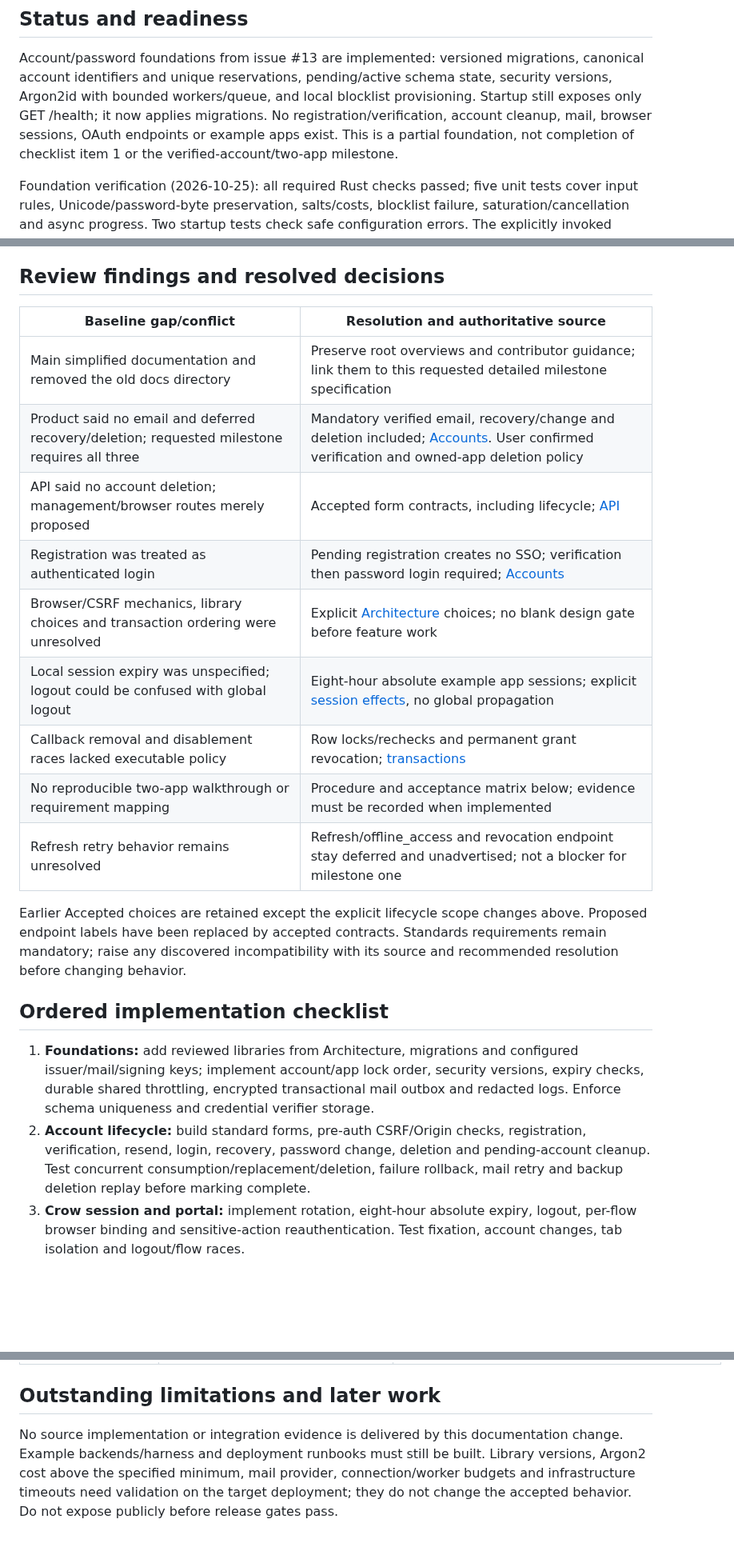
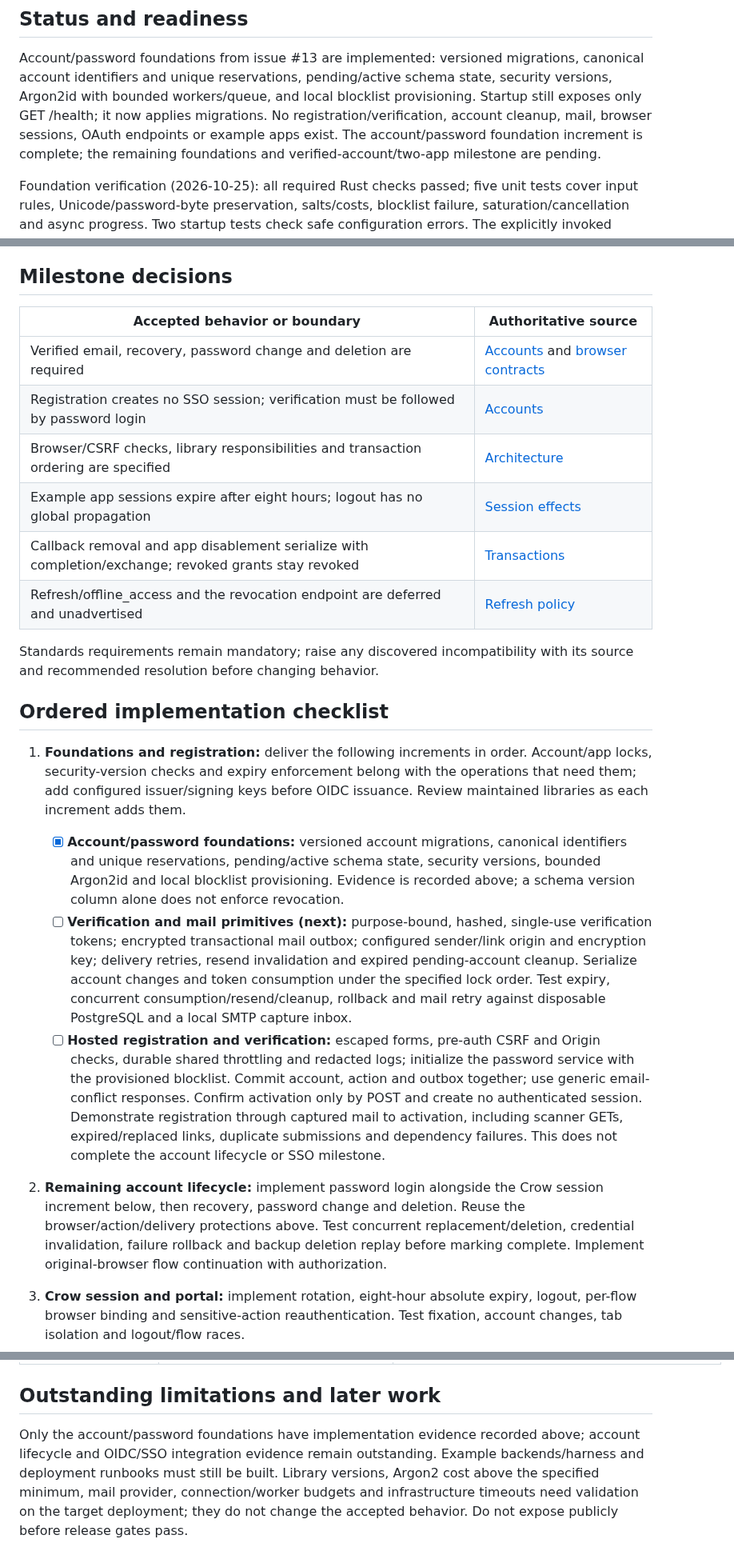
Before and after one commit to agersk0v/crow-auth, a Markdown page: docs/IMPLEMENTATION.md, 3 parts joined by grey strips. Shown at 80% size. Drawn GitHub-style; blank space fills up the shorter version.

Commit message:
docs: refresh implementation status and next account increments

```diff
--- a/docs/IMPLEMENTATION.md
+++ b/docs/IMPLEMENTATION.md
@@ -7,8 +7,9 @@ canonical account identifiers and unique reservations, pending/active schema sta
 security versions, Argon2id with bounded workers/queue, and local blocklist
 provisioning. Startup still exposes only GET /health; it now applies migrations.
 No registration/verification, account cleanup, mail, browser sessions, OAuth
-endpoints or example apps exist. This is a partial foundation, not completion of
-checklist item 1 or the verified-account/two-app milestone.
+endpoints or example apps exist. The account/password foundation increment is
+complete; the remaining foundations and verified-account/two-app milestone are
+pending.
 
 Foundation verification (2026-10-25): all required Rust checks passed; five unit
 tests cover input rules, Unicode/password-byte preservation, salts/costs,
@@ -35,35 +36,52 @@ This document owns build order and evidence. **Accepted** means chosen planned
 behavior; **Unresolved** marks a future decision; **Deferred** is outside this
 milestone. None implies implementation. Follow [AGENTS.md](../AGENTS.md) for checks.
 
-## Review findings and resolved decisions
+## Milestone decisions
 
-| Baseline gap/conflict | Resolution and authoritative source |
+| Accepted behavior or boundary | Authoritative source |
 | --- | --- |
-| Main simplified documentation and removed the old docs directory | Preserve root overviews and contributor guidance; link them to this requested detailed milestone specification |
-| Product said no email and deferred recovery/deletion; requested milestone requires all three | Mandatory verified email, recovery/change and deletion included; [Accounts](PRODUCT.md#accounts). User confirmed verification and owned-app deletion policy |
-| API said no account deletion; management/browser routes merely proposed | Accepted form contracts, including lifecycle; [API](API_CONTRACT.md#account-lifecycle-browser-contracts) |
-| Registration was treated as authenticated login | Pending registration creates no SSO; verification then password login required; [Accounts](PRODUCT.md#accounts) |
-| Browser/CSRF mechanics, library choices and transaction ordering were unresolved | Explicit [Architecture](ARCHITECTURE.md) choices; no blank design gate before feature work |
-| Local session expiry was unspecified; logout could be confused with global logout | Eight-hour absolute example app sessions; explicit [session effects](PRODUCT.md#sessions-and-failure-behavior), no global propagation |
-| Callback removal and disablement races lacked executable policy | Row locks/rechecks and permanent grant revocation; [transactions](ARCHITECTURE.md#transactions-and-failures) |
-| No reproducible two-app walkthrough or requirement mapping | Procedure and acceptance matrix below; evidence must be recorded when implemented |
-| Refresh retry behavior remains unresolved | Refresh/offline_access and revocation endpoint stay deferred and unadvertised; not a blocker for milestone one |
+| Verified email, recovery, password change and deletion are required | [Accounts](PRODUCT.md#accounts) and [browser contracts](API_CONTRACT.md#account-lifecycle-browser-contracts) |
+| Registration creates no SSO session; verification must be followed by password login | [Accounts](PRODUCT.md#accounts) |
+| Browser/CSRF checks, library responsibilities and transaction ordering are specified | [Architecture](ARCHITECTURE.md) |
+| Example app sessions expire after eight hours; logout has no global propagation | [Session effects](PRODUCT.md#sessions-and-failure-behavior) |
+| Callback removal and app disablement serialize with completion/exchange; revoked grants stay revoked | [Transactions](ARCHITECTURE.md#transactions-and-failures) |
+| Refresh/offline_access and the revocation endpoint are deferred and unadvertised | [Refresh policy](ARCHITECTURE.md#refresh-and-revocation) |
 
-Earlier Accepted choices are retained except the explicit lifecycle scope changes
-above. Proposed endpoint labels have been replaced by accepted contracts. Standards
-requirements remain mandatory; raise any discovered incompatibility with its source
-and recommended resolution before changing behavior.
+Standards requirements remain mandatory; raise any discovered incompatibility
+with its source and recommended resolution before changing behavior.
 
 ## Ordered implementation checklist
 
-1. **Foundations:** add reviewed libraries from Architecture, migrations and configured
-   issuer/mail/signing keys; implement account/app lock order, security versions,
-   expiry checks, durable shared throttling, encrypted transactional mail outbox
-   and redacted logs. Enforce schema uniqueness and credential verifier storage.
-2. **Account lifecycle:** build standard forms, pre-auth CSRF/Origin checks,
-   registration, verification, resend, login, recovery, password change, deletion
-   and pending-account cleanup. Test concurrent consumption/replacement/deletion,
-   failure rollback, mail retry and backup deletion replay before marking complete.
+1. **Foundations and registration:** deliver the following increments in order.
+   Account/app locks, security-version checks and expiry enforcement belong with
+   the operations that need them; add configured issuer/signing keys before OIDC
+   issuance. Review maintained libraries as each increment adds them.
+
+   - [x] **Account/password foundations:** versioned account migrations, canonical
+     identifiers and unique reservations, pending/active schema state, security
+     versions, bounded Argon2id and local blocklist provisioning. Evidence is
+     recorded above; a schema version column alone does not enforce revocation.
+   - [ ] **Verification and mail primitives (next):** purpose-bound, hashed,
+     single-use verification tokens; encrypted transactional mail outbox;
+     configured sender/link origin and encryption key; delivery retries, resend
+     invalidation and expired pending-account cleanup. Serialize account changes
+     and token consumption under the specified lock order. Test expiry, concurrent
+     consumption/resend/cleanup, rollback and mail retry against disposable PostgreSQL
+     and a local SMTP capture inbox.
+   - [ ] **Hosted registration and verification:** escaped forms, pre-auth CSRF
+     and Origin checks, durable shared throttling and redacted logs; initialize
+     the password service with the provisioned blocklist. Commit account, action
+     and outbox together; use generic email-conflict responses. Confirm activation
+     only by POST and create no authenticated session. Demonstrate registration
+     through captured mail to activation, including scanner GETs, expired/replaced
+     links, duplicate submissions and dependency failures. This does not complete
+     the account lifecycle or SSO milestone.
+
+2. **Remaining account lifecycle:** implement password login alongside the Crow
+   session increment below, then recovery, password change and deletion. Reuse
+   the browser/action/delivery protections above. Test concurrent replacement/deletion,
+   credential invalidation, failure rollback and backup deletion replay before
+   marking complete. Implement original-browser flow continuation with authorization.
 3. **Crow session and portal:** implement rotation, eight-hour absolute expiry,
    logout, per-flow browser binding and sensitive-action reauthentication. Test
    fixation, account changes, tab isolation and logout/flow races.
@@ -174,8 +192,9 @@ Owners of behavior are Product, API and Architecture; this matrix defines checks
 
 ## Outstanding limitations and later work
 
-No source implementation or integration evidence is delivered by this documentation
-change. Example backends/harness and deployment runbooks must still be built. Library
+Only the account/password foundations have implementation evidence recorded above;
+account lifecycle and OIDC/SSO integration evidence remain outstanding. Example
+backends/harness and deployment runbooks must still be built. Library
 versions, Argon2 cost above the specified minimum, mail provider, connection/worker
 budgets and infrastructure timeouts need validation on the target deployment; they
 do not change the accepted behavior. Do not expose publicly before release gates pass.
```
Also changed, not shown: other parts of docs/IMPLEMENTATION.md (+1 -1 lines), docs/API_CONTRACT.md (+5 -1 lines).
